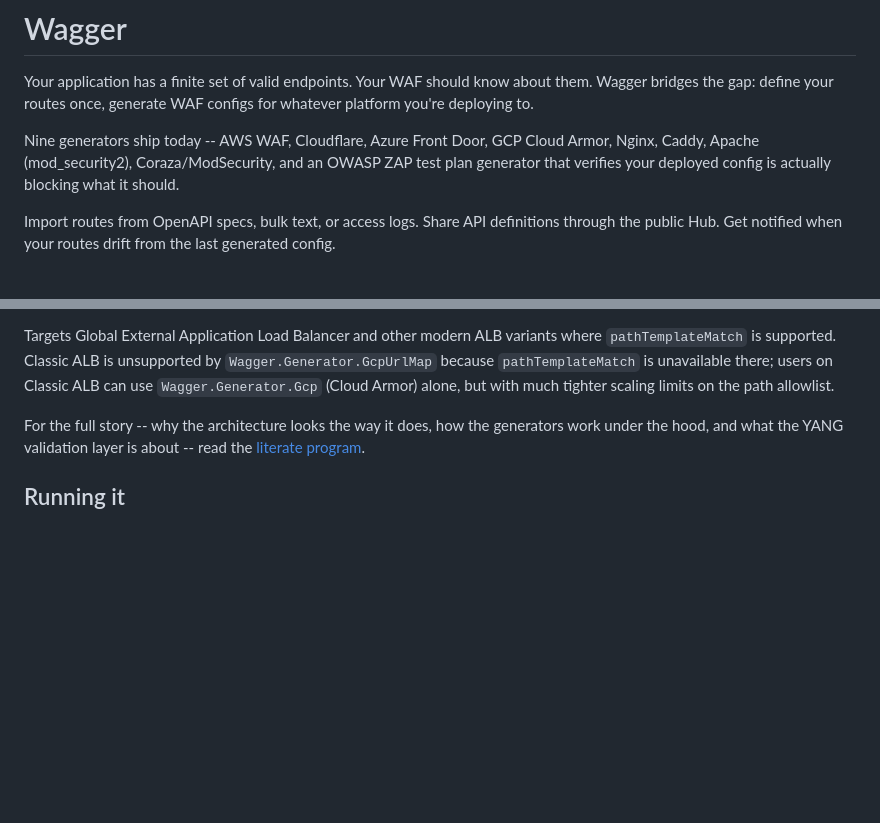
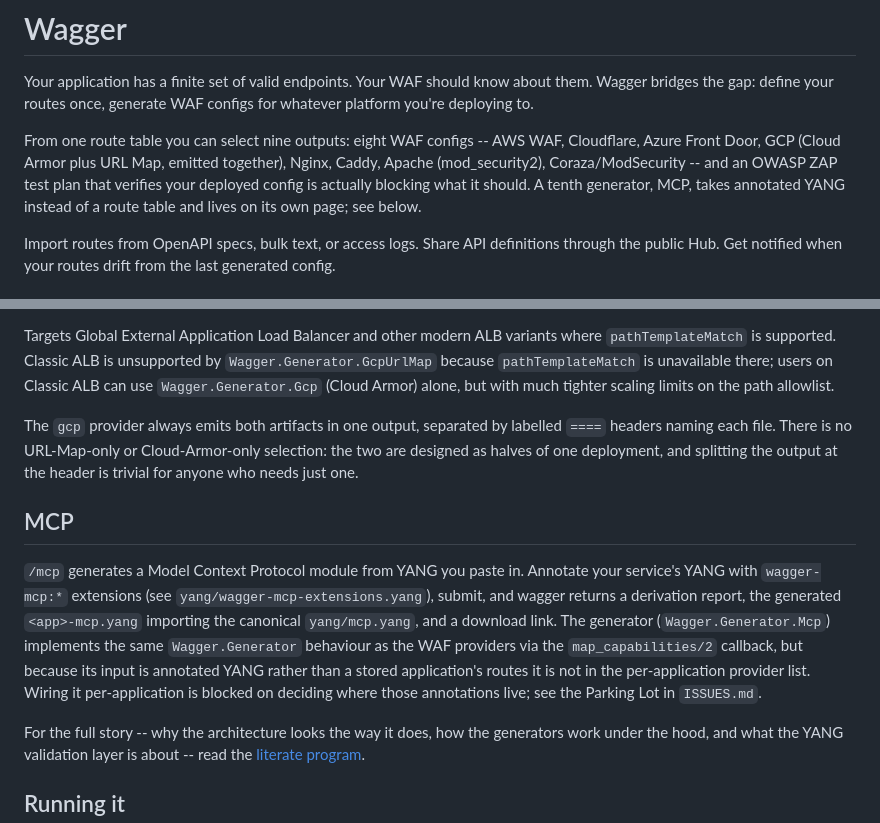
Before and after one commit to imsmith/wagger, a Markdown page: README.md, 2 parts joined by grey strips. GitHub-like rendering; blank space fills up the shorter version.

Commit message:
docs: README restates selectable outputs, adds MCP section, settles GCP indivisibility; close six ISSUES entries

```diff
--- a/README.md
+++ b/README.md
@@ -2,7 +2,7 @@
 
 Your application has a finite set of valid endpoints. Your WAF should know about them. Wagger bridges the gap: define your routes once, generate WAF configs for whatever platform you're deploying to.
 
-Nine generators ship today -- AWS WAF, Cloudflare, Azure Front Door, GCP Cloud Armor, Nginx, Caddy, Apache (mod_security2), Coraza/ModSecurity, and an OWASP ZAP test plan generator that verifies your deployed config is actually blocking what it should.
+From one route table you can select nine outputs: eight WAF configs -- AWS WAF, Cloudflare, Azure Front Door, GCP (Cloud Armor plus URL Map, emitted together), Nginx, Caddy, Apache (mod_security2), Coraza/ModSecurity -- and an OWASP ZAP test plan that verifies your deployed config is actually blocking what it should. A tenth generator, MCP, takes annotated YANG instead of a route table and lives on its own page; see below.
 
 Import routes from OpenAPI specs, bulk text, or access logs. Share API definitions through the public Hub. Get notified when your routes drift from the last generated config.
 
@@ -13,6 +13,12 @@ Wagger emits two artifacts for GCP: `gcp-armor.json` (Cloud Armor security polic
 Deployment sketch: URL Map attaches to the Global External HTTPS Load Balancer; Cloud Armor attaches to the known-traffic `backendServices` referenced by the URL Map's matched routeRules. The deployer provides a deny backend (a small Cloud Run service or serverless NEG returning 403) referenced by the URL Map's `defaultService` and `pathMatchers[].defaultService` and the URL Map's final default-deny route-rule's `service`. Wagger emits placeholders `__KNOWN_TRAFFIC_BACKEND__` and `__DENY_BACKEND__` (overridable via config) which the deployer substitutes for real `projects/PROJECT_ID/.../backendServices/...` refs.
 
 Targets Global External Application Load Balancer and other modern ALB variants where `pathTemplateMatch` is supported. Classic ALB is unsupported by `Wagger.Generator.GcpUrlMap` because `pathTemplateMatch` is unavailable there; users on Classic ALB can use `Wagger.Generator.Gcp` (Cloud Armor) alone, but with much tighter scaling limits on the path allowlist.
+
+The `gcp` provider always emits both artifacts in one output, separated by labelled `====` headers naming each file. There is no URL-Map-only or Cloud-Armor-only selection: the two are designed as halves of one deployment, and splitting the output at the header is trivial for anyone who needs just one.
+
+## MCP
+
+`/mcp` generates a Model Context Protocol module from YANG you paste in. Annotate your service's YANG with `wagger-mcp:*` extensions (see `yang/wagger-mcp-extensions.yang`), submit, and wagger returns a derivation report, the generated `<app>-mcp.yang` importing the canonical `yang/mcp.yang`, and a download link. The generator (`Wagger.Generator.Mcp`) implements the same `Wagger.Generator` behaviour as the WAF providers via the `map_capabilities/2` callback, but because its input is annotated YANG rather than a stored application's routes it is not in the per-application provider list. Wiring it per-application is blocked on deciding where those annotations live; see the Parking Lot in `ISSUES.md`.
 
 For the full story -- why the architecture looks the way it does, how the generators work under the hood, and what the YANG validation layer is about -- read the [literate program](docs/waf-rule-generator-literate.md).
 
```
Also changed, not shown: ISSUES.md (+6 -0 lines).
